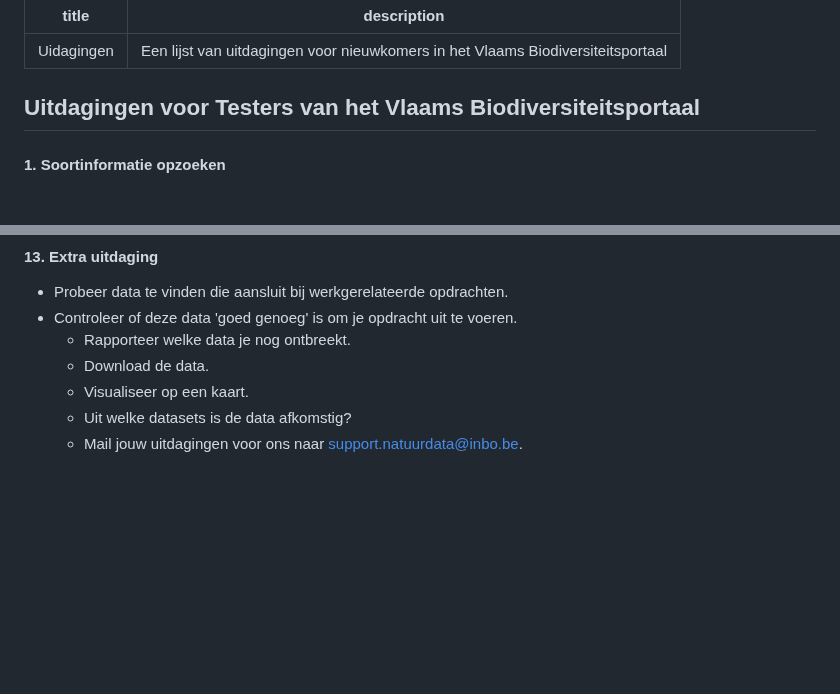
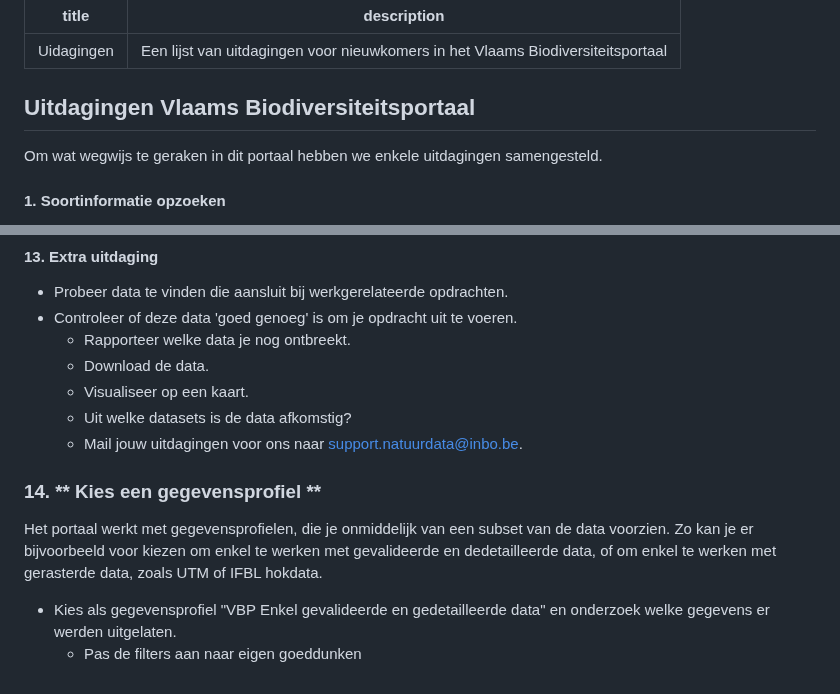
Before and after one commit to inbo/vlaams-biodiversiteitsportaal, a Markdown page: branding/pages/VBP_challenges.md, 2 parts joined by grey strips. GitHub-like rendering; blank space fills up the shorter version.

Commit message:
update challenges

```diff
--- a/branding/pages/VBP_challenges.md
+++ b/branding/pages/VBP_challenges.md
@@ -2,7 +2,9 @@
 title: "Uidagingen"
 description: "Een lijst van uitdagingen voor nieuwkomers in het Vlaams Biodiversiteitsportaal"
 ---
-## Uitdagingen voor Testers van het Vlaams Biodiversiteitsportaal
+## Uitdagingen Vlaams Biodiversiteitsportaal
+
+Om wat wegwijs te geraken in dit portaal hebben we enkele uitdagingen samengesteld.
 
 #### 1. **Soortinformatie opzoeken**
    - Zoek op de **boomkikker** (*Hyla arborea*) en controleer of de waarnemingen correct worden weergegeven.
@@ -86,3 +88,9 @@ description: "Een lijst van uitdagingen voor nieuwkomers in het Vlaams Biodivers
      - Visualiseer op een kaart.
      - Uit welke datasets is de data afkomstig?
      - Mail jouw uitdagingen voor ons naar support.natuurdata@inbo.be.
+
+### 14. ** Kies een gegevensprofiel **
+
+Het portaal werkt met gegevensprofielen, die je onmiddelijk van een subset van de data voorzien. Zo kan je er bijvoorbeeld voor kiezen om enkel te werken met gevalideerde en dedetailleerde data, of om enkel te werken met gerasterde data, zoals UTM of IFBL hokdata.
+  - Kies als gegevensprofiel "VBP Enkel gevalideerde en gedetailleerde data" en onderzoek welke gegevens er werden uitgelaten.
+    - Pas de filters aan naar eigen goeddunken
```
